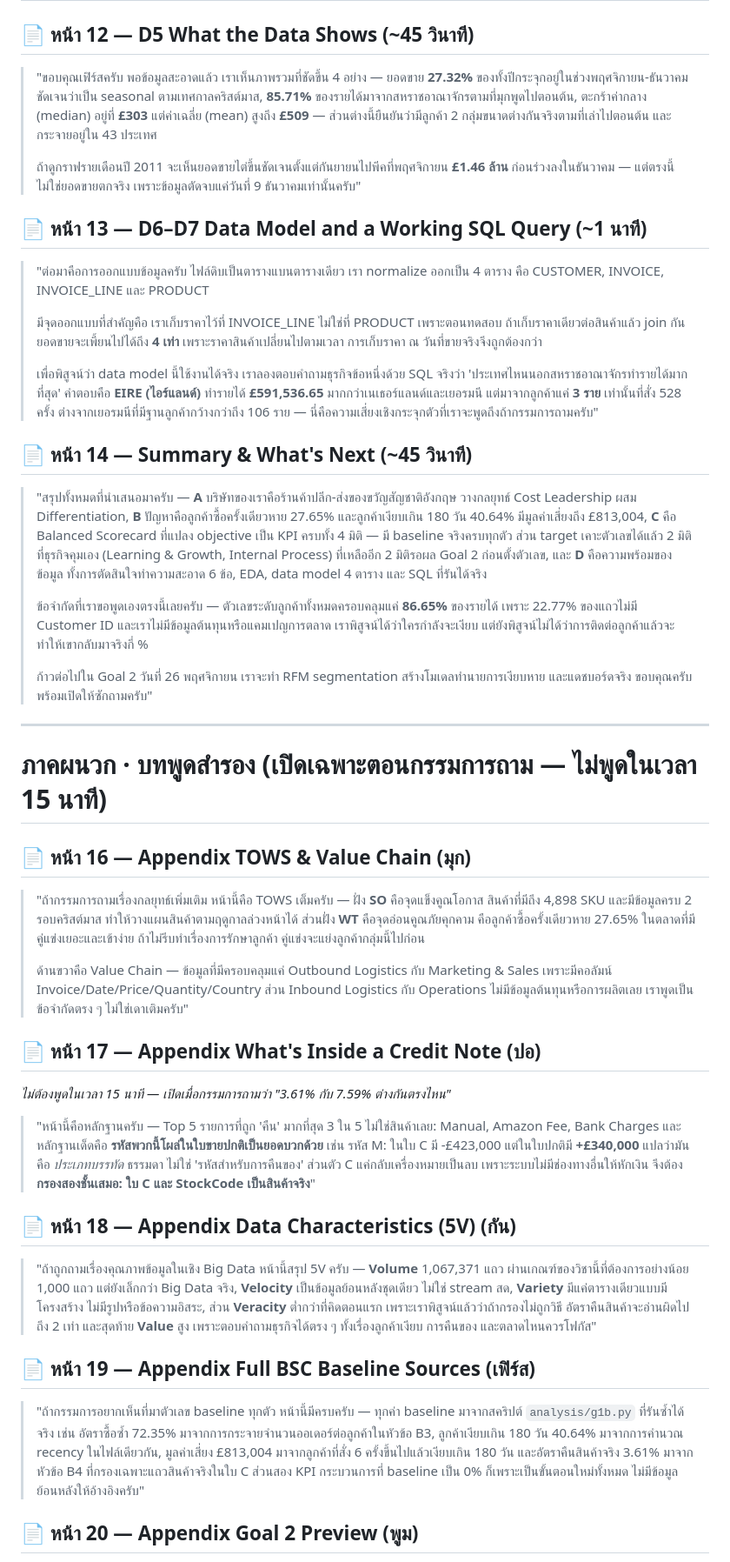
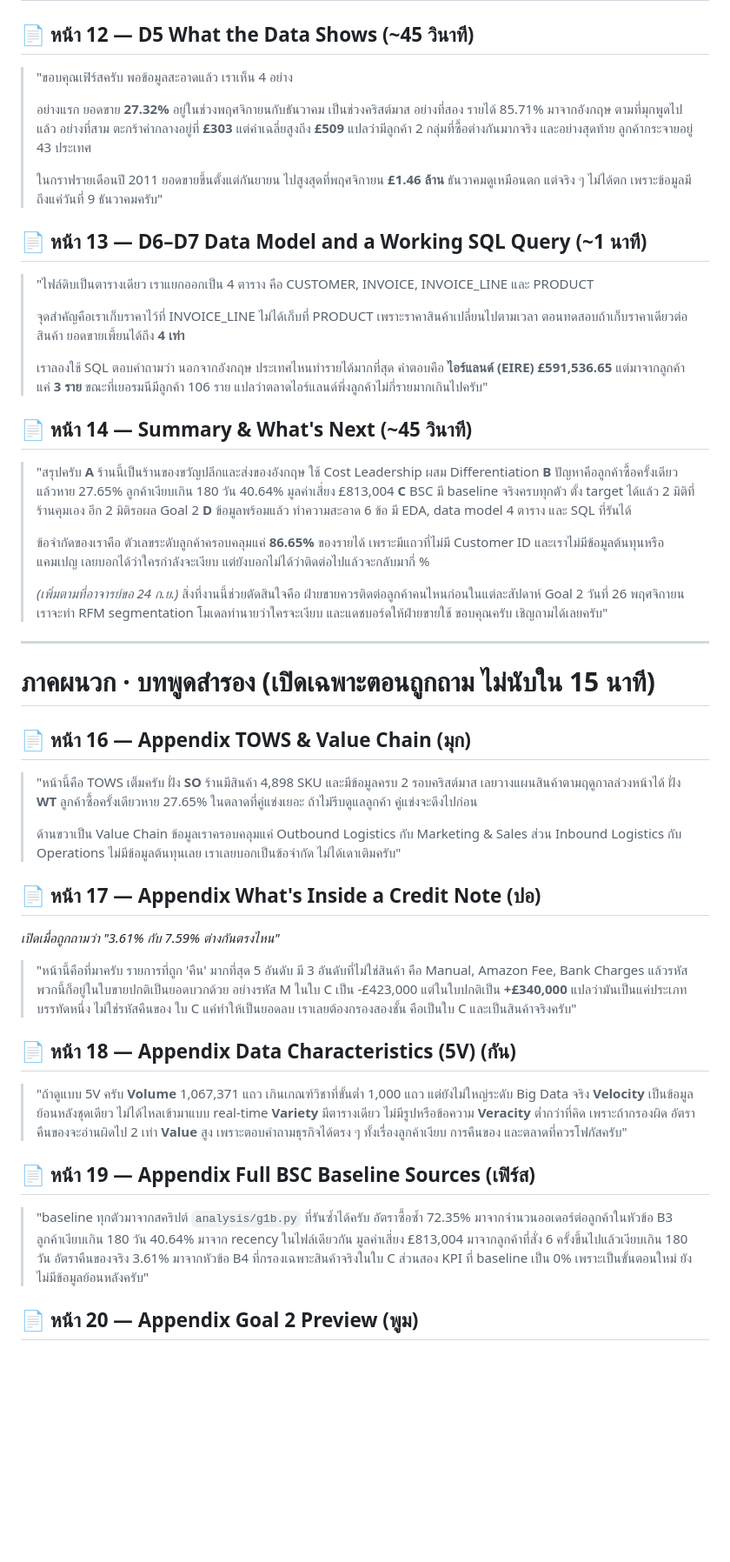
Before and after one commit to porrab/int540-term-assignment, a Markdown page: presentation-script-team.md, the part around one of its changes. Shown at 87% size. GitHub-like rendering; blank space fills up the shorter version.

Commit message:
docs(script): rewrite team script as spoken Thai; add lecturer's 24 Sep asks
Co-Authored-By: Claude Opus 5.5 <noreply@anthropic.com>

```diff
--- a/presentation-script-team.md
+++ b/presentation-script-team.md
@@ -150,49 +197,82 @@
 
 ## 📄 หน้า 12 — D5 What the Data Shows (~45 วินาที)
 
-> "ขอบคุณเฟิร์สครับ พอข้อมูลสะอาดแล้ว เราเห็นภาพรวมที่ชัดขึ้น 4 อย่าง — ยอดขาย **27.32%** ของทั้งปีกระจุกอยู่ในช่วงพฤศจิกายน-ธันวาคม ชัดเจนว่าเป็น seasonal ตามเทศกาลคริสต์มาส, **85.71%** ของรายได้มาจากสหราชอาณาจักรตามที่มุกพูดไปตอนต้น, ตะกร้าค่ากลาง (median) อยู่ที่ **£303** แต่ค่าเฉลี่ย (mean) สูงถึง **£509** — ส่วนต่างนี้ยืนยันว่ามีลูกค้า 2 กลุ่มขนาดต่างกันจริงตามที่เล่าไปตอนต้น และกระจายอยู่ใน 43 ประเทศ
+> "ขอบคุณเฟิร์สครับ พอข้อมูลสะอาดแล้ว เราเห็น 4 อย่าง
 >
-> ถ้าดูกราฟรายเดือนปี 2011 จะเห็นยอดขายไต่ขึ้นชัดเจนตั้งแต่กันยายนไปพีคที่พฤศจิกายน **£1.46 ล้าน** ก่อนร่วงลงในธันวาคม — แต่ตรงนี้ไม่ใช่ยอดขายตกจริง เพราะข้อมูลตัดจบแค่วันที่ 9 ธันวาคมเท่านั้นครับ"
+> อย่างแรก ยอดขาย **27.32%** อยู่ในช่วงพฤศจิกายนกับธันวาคม เป็นช่วงคริสต์มาส
+> อย่างที่สอง รายได้ 85.71% มาจากอังกฤษ ตามที่มุกพูดไปแล้ว
+> อย่างที่สาม ตะกร้าค่ากลางอยู่ที่ **£303** แต่ค่าเฉลี่ยสูงถึง **£509** แปลว่ามีลูกค้า 2 กลุ่มที่ซื้อต่างกันมากจริง
+> และอย่างสุดท้าย ลูกค้ากระจายอยู่ 43 ประเทศ
+>
+> ในกราฟรายเดือนปี 2011 ยอดขายขึ้นตั้งแต่กันยายน ไปสูงสุดที่พฤศจิกายน **£1.46 ล้าน**
+> ธันวาคมดูเหมือนตก แต่จริง ๆ ไม่ได้ตก เพราะข้อมูลมีถึงแค่วันที่ 9 ธันวาคมครับ"
 
 ## 📄 หน้า 13 — D6–D7 Data Model and a Working SQL Query (~1 นาที)
 
-> "ต่อมาคือการออกแบบข้อมูลครับ ไฟล์ดิบเป็นตารางแบนตารางเดียว เรา normalize ออกเป็น 4 ตาราง คือ CUSTOMER, INVOICE, INVOICE_LINE และ PRODUCT
+> "ไฟล์ดิบเป็นตารางเดียว เราแยกออกเป็น 4 ตาราง คือ CUSTOMER, INVOICE, INVOICE_LINE และ PRODUCT
 >
-> มีจุดออกแบบที่สำคัญคือ เราเก็บราคาไว้ที่ INVOICE_LINE ไม่ใช่ที่ PRODUCT เพราะตอนทดสอบ ถ้าเก็บราคาเดียวต่อสินค้าแล้ว join กัน ยอดขายจะเพี้ยนไปได้ถึง **4 เท่า** เพราะราคาสินค้าเปลี่ยนไปตามเวลา การเก็บราคา ณ วันที่ขายจริงจึงถูกต้องกว่า
+> จุดสำคัญคือเราเก็บราคาไว้ที่ INVOICE_LINE ไม่ได้เก็บที่ PRODUCT
+> เพราะราคาสินค้าเปลี่ยนไปตามเวลา ตอนทดสอบถ้าเก็บราคาเดียวต่อสินค้า ยอดขายเพี้ยนได้ถึง **4 เท่า**
 >
-> เพื่อพิสูจน์ว่า data model นี้ใช้งานได้จริง เราลองตอบคำถามธุรกิจข้อหนึ่งด้วย SQL จริงว่า 'ประเทศไหนนอกสหราชอาณาจักรทำรายได้มากที่สุด' คำตอบคือ **EIRE (ไอร์แลนด์)** ทำรายได้ **£591,536.65** มากกว่าเนเธอร์แลนด์และเยอรมนี แต่มาจากลูกค้าแค่ **3 ราย** เท่านั้นที่สั่ง 528 ครั้ง ต่างจากเยอรมนีที่มีฐานลูกค้ากว้างกว่าถึง 106 ราย — นี่คือความเสี่ยงเชิงกระจุกตัวที่เราจะพูดถึงถ้ากรรมการถามครับ"
+> เราลองใช้ SQL ตอบคำถามว่า นอกจากอังกฤษ ประเทศไหนทำรายได้มากที่สุด
+> คำตอบคือ **ไอร์แลนด์ (EIRE) £591,536.65** แต่มาจากลูกค้าแค่ **3 ราย**
+> ขณะที่เยอรมนีมีลูกค้า 106 ราย แปลว่าตลาดไอร์แลนด์พึ่งลูกค้าไม่กี่รายมากเกินไปครับ"
 
 ## 📄 หน้า 14 — Summary & What's Next (~45 วินาที)
 
-> "สรุปทั้งหมดที่นำเสนอมาครับ — **A** บริษัทของเราคือร้านค้าปลีก-ส่งของขวัญสัญชาติอังกฤษ วางกลยุทธ์ Cost Leadership ผสม Differentiation, **B** ปัญหาคือลูกค้าซื้อครั้งเดียวหาย 27.65% และลูกค้าเงียบเกิน 180 วัน 40.64% มีมูลค่าเสี่ยงถึง £813,004, **C** คือ Balanced Scorecard ที่แปลง objective เป็น KPI ครบทั้ง 4 มิติ — มี baseline จริงครบทุกตัว ส่วน target เคาะตัวเลขได้แล้ว 2 มิติที่ธุรกิจคุมเอง (Learning & Growth, Internal Process) ที่เหลืออีก 2 มิติรอผล Goal 2 ก่อนตั้งตัวเลข, และ **D** คือความพร้อมของข้อมูล ทั้งการตัดสินใจทำความสะอาด 6 ข้อ, EDA, data model 4 ตาราง และ SQL ที่รันได้จริง
+> "สรุปครับ
+> **A** ร้านนี้เป็นร้านของขวัญปลีกและส่งของอังกฤษ ใช้ Cost Leadership ผสม Differentiation
+> **B** ปัญหาคือลูกค้าซื้อครั้งเดียวแล้วหาย 27.65% ลูกค้าเงียบเกิน 180 วัน 40.64% มูลค่าเสี่ยง £813,004
+> **C** BSC มี baseline จริงครบทุกตัว ตั้ง target ได้แล้ว 2 มิติที่ร้านคุมเอง อีก 2 มิติรอผล Goal 2
+> **D** ข้อมูลพร้อมแล้ว ทำความสะอาด 6 ข้อ มี EDA, data model 4 ตาราง และ SQL ที่รันได้
 >
-> ข้อจำกัดที่เราขอพูดเองตรงนี้เลยครับ — ตัวเลขระดับลูกค้าทั้งหมดครอบคลุมแค่ **86.65%** ของรายได้ เพราะ 22.77% ของแถวไม่มี Customer ID และเราไม่มีข้อมูลต้นทุนหรือแคมเปญการตลาด เราพิสูจน์ได้ว่าใครกำลังจะเงียบ แต่ยังพิสูจน์ไม่ได้ว่าการติดต่อลูกค้าแล้วจะทำให้เขากลับมาจริงกี่ %
+> ข้อจำกัดของเราคือ ตัวเลขระดับลูกค้าครอบคลุมแค่ **86.65%** ของรายได้ เพราะมีแถวที่ไม่มี Customer ID
+> และเราไม่มีข้อมูลต้นทุนหรือแคมเปญ เลยบอกได้ว่าใครกำลังจะเงียบ แต่ยังบอกไม่ได้ว่าติดต่อไปแล้วจะกลับมากี่ %
 >
-> ก้าวต่อไปใน Goal 2 วันที่ 26 พฤศจิกายน เราจะทำ RFM segmentation สร้างโมเดลทำนายการเงียบหาย และแดชบอร์ดจริง ขอบคุณครับ พร้อมเปิดให้ซักถามครับ"
+> *(เพิ่มตามที่อาจารย์ขอ 24 ก.ย.)* สิ่งที่งานนี้ช่วยตัดสินใจคือ ฝ่ายขายควรติดต่อลูกค้าคนไหนก่อนในแต่ละสัปดาห์
+> Goal 2 วันที่ 26 พฤศจิกายน เราจะทำ RFM segmentation โมเดลทำนายว่าใครจะเงียบ และแดชบอร์ดให้ฝ่ายขายใช้
+> ขอบคุณครับ เชิญถามได้เลยครับ"
 
 ---
 
-# ภาคผนวก · บทพูดสำรอง (เปิดเฉพาะตอนกรรมการถาม — ไม่พูดในเวลา 15 นาที)
+# ภาคผนวก · บทพูดสำรอง (เปิดเฉพาะตอนถูกถาม ไม่นับใน 15 นาที)
 
 ## 📄 หน้า 16 — Appendix TOWS & Value Chain (มุก)
 
-> "ถ้ากรรมการถามเรื่องกลยุทธ์เพิ่มเติม หน้านี้คือ TOWS เต็มครับ — ฝั่ง **SO** คือจุดแข็งคูณโอกาส สินค้าที่มีถึง 4,898 SKU และมีข้อมูลครบ 2 รอบคริสต์มาส ทำให้วางแผนสินค้าตามฤดูกาลล่วงหน้าได้ ส่วนฝั่ง **WT** คือจุดอ่อนคูณภัยคุกคาม คือลูกค้าซื้อครั้งเดียวหาย 27.65% ในตลาดที่มีคู่แข่งเยอะและเข้าง่าย ถ้าไม่รีบทำเรื่องการรักษาลูกค้า คู่แข่งจะแย่งลูกค้ากลุ่มนี้ไปก่อน
+> "หน้านี้คือ TOWS เต็มครับ
+> ฝั่ง **SO** ร้านมีสินค้า 4,898 SKU และมีข้อมูลครบ 2 รอบคริสต์มาส เลยวางแผนสินค้าตามฤดูกาลล่วงหน้าได้
+> ฝั่ง **WT** ลูกค้าซื้อครั้งเดียวหาย 27.65% ในตลาดที่คู่แข่งเยอะ ถ้าไม่รีบดูแลลูกค้า คู่แข่งจะดึงไปก่อน
 >
-> ด้านขวาคือ Value Chain — ข้อมูลที่มีครอบคลุมแค่ Outbound Logistics กับ Marketing & Sales เพราะมีคอลัมน์ Invoice/Date/Price/Quantity/Country ส่วน Inbound Logistics กับ Operations ไม่มีข้อมูลต้นทุนหรือการผลิตเลย เราพูดเป็นข้อจำกัดตรง ๆ ไม่ใช่เดาเติมครับ"
+> ด้านขวาเป็น Value Chain ข้อมูลเราครอบคลุมแค่ Outbound Logistics กับ Marketing & Sales
+> ส่วน Inbound Logistics กับ Operations ไม่มีข้อมูลต้นทุนเลย เราเลยบอกเป็นข้อจำกัด ไม่ได้เดาเติมครับ"
 
 ## 📄 หน้า 17 — Appendix What's Inside a Credit Note (ปอ)
 
-*ไม่ต้องพูดในเวลา 15 นาที — เปิดเมื่อกรรมการถามว่า "3.61% กับ 7.59% ต่างกันตรงไหน"*
+*เปิดเมื่อถูกถามว่า "3.61% กับ 7.59% ต่างกันตรงไหน"*
 
-> "หน้านี้คือหลักฐานครับ — Top 5 รายการที่ถูก 'คืน' มากที่สุด 3 ใน 5 ไม่ใช่สินค้าเลย: Manual, Amazon Fee, Bank Charges และหลักฐานเด็ดคือ **รหัสพวกนี้โผล่ในใบขายปกติเป็นยอดบวกด้วย** เช่น รหัส M: ในใบ C มี -£423,000 แต่ในใบปกติมี **+£340,000** แปลว่ามันคือ *ประเภทบรรทัด* ธรรมดา ไม่ใช่ 'รหัสสำหรับการคืนของ' ส่วนตัว C แค่กลับเครื่องหมายเป็นลบ เพราะระบบไม่มีช่องทางอื่นให้หักเงิน จึงต้อง **กรองสองชั้นเสมอ: ใบ C และ StockCode เป็นสินค้าจริง**"
+> "หน้านี้คือที่มาครับ รายการที่ถูก 'คืน' มากที่สุด 5 อันดับ มี 3 อันดับที่ไม่ใช่สินค้า คือ Manual, Amazon Fee, Bank Charges
+> แล้วรหัสพวกนี้ก็อยู่ในใบขายปกติเป็นยอดบวกด้วย
+> อย่างรหัส M ในใบ C เป็น -£423,000 แต่ในใบปกติเป็น **+£340,000**
+> แปลว่ามันเป็นแค่ประเภทบรรทัดหนึ่ง ไม่ใช่รหัสคืนของ ใบ C แค่ทำให้เป็นยอดลบ
+> เราเลยต้องกรองสองชั้น คือเป็นใบ C และเป็นสินค้าจริงครับ"
 
 ## 📄 หน้า 18 — Appendix Data Characteristics (5V) (กัน)
 
-> "ถ้าถูกถามเรื่องคุณภาพข้อมูลในเชิง Big Data หน้านี้สรุป 5V ครับ — **Volume** 1,067,371 แถว ผ่านเกณฑ์ของวิชานี้ที่ต้องการอย่างน้อย 1,000 แถว แต่ยังเล็กกว่า Big Data จริง, **Velocity** เป็นข้อมูลย้อนหลังชุดเดียว ไม่ใช่ stream สด, **Variety** มีแค่ตารางเดียวแบบมีโครงสร้าง ไม่มีรูปหรือข้อความอิสระ, ส่วน **Veracity** ต่ำกว่าที่คิดตอนแรก เพราะเราพิสูจน์แล้วว่าถ้ากรองไม่ถูกวิธี อัตราคืนสินค้าจะอ่านผิดไปถึง 2 เท่า และสุดท้าย **Value** สูง เพราะตอบคำถามธุรกิจได้ตรง ๆ ทั้งเรื่องลูกค้าเงียบ การคืนของ และตลาดไหนควรโฟกัส"
+> "ถ้าดูแบบ 5V ครับ
+> **Volume** 1,067,371 แถว เกินเกณฑ์วิชาที่ขั้นต่ำ 1,000 แถว แต่ยังไม่ใหญ่ระดับ Big Data จริง
+> **Velocity** เป็นข้อมูลย้อนหลังชุดเดียว ไม่ได้ไหลเข้ามาแบบ real-time
+> **Variety** มีตารางเดียว ไม่มีรูปหรือข้อความ
+> **Veracity** ต่ำกว่าที่คิด เพราะถ้ากรองผิด อัตราคืนของจะอ่านผิดไป 2 เท่า
+> **Value** สูง เพราะตอบคำถามธุรกิจได้ตรง ๆ ทั้งเรื่องลูกค้าเงียบ การคืนของ และตลาดที่ควรโฟกัสครับ"
 
 ## 📄 หน้า 19 — Appendix Full BSC Baseline Sources (เฟิร์ส)
 
-> "ถ้ากรรมการอยากเห็นที่มาตัวเลข baseline ทุกตัว หน้านี้มีครบครับ — ทุกค่า baseline มาจากสคริปต์ `analysis/g1b.py` ที่รันซ้ำได้จริง เช่น อัตราซื้อซ้ำ 72.35% มาจากการกระจายจำนวนออเดอร์ต่อลูกค้าในหัวข้อ B3, ลูกค้าเงียบเกิน 180 วัน 40.64% มาจากการคำนวณ recency ในไฟล์เดียวกัน, มูลค่าเสี่ยง £813,004 มาจากลูกค้าที่สั่ง 6 ครั้งขึ้นไปแล้วเงียบเกิน 180 วัน และอัตราคืนสินค้าจริง 3.61% มาจากหัวข้อ B4 ที่กรองเฉพาะแถวสินค้าจริงในใบ C ส่วนสอง KPI กระบวนการที่ baseline เป็น 0% ก็เพราะเป็นขั้นตอนใหม่ทั้งหมด ไม่มีข้อมูลย้อนหลังให้อ้างอิงครับ"
+> "baseline ทุกตัวมาจากสคริปต์ `analysis/g1b.py` ที่รันซ้ำได้ครับ
+> อัตราซื้อซ้ำ 72.35% มาจากจำนวนออเดอร์ต่อลูกค้าในหัวข้อ B3
+> ลูกค้าเงียบเกิน 180 วัน 40.64% มาจาก recency ในไฟล์เดียวกัน
+> มูลค่าเสี่ยง £813,004 มาจากลูกค้าที่สั่ง 6 ครั้งขึ้นไปแล้วเงียบเกิน 180 วัน
+> อัตราคืนของจริง 3.61% มาจากหัวข้อ B4 ที่กรองเฉพาะสินค้าจริงในใบ C
+> ส่วนสอง KPI ที่ baseline เป็น 0% เพราะเป็นขั้นตอนใหม่ ยังไม่มีข้อมูลย้อนหลังครับ"
 
 ## 📄 หน้า 20 — Appendix Goal 2 Preview (พูม)
 
```
Also changed, not shown: other parts of presentation-script-team.md (+88 -33 lines).
